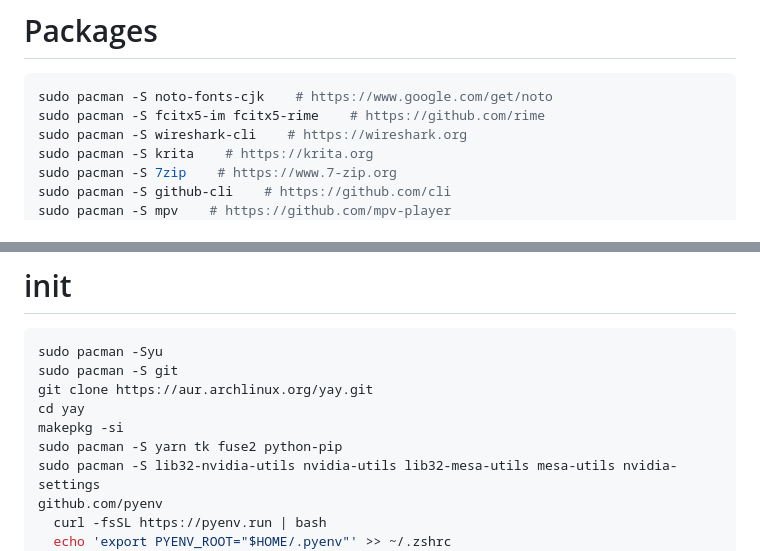
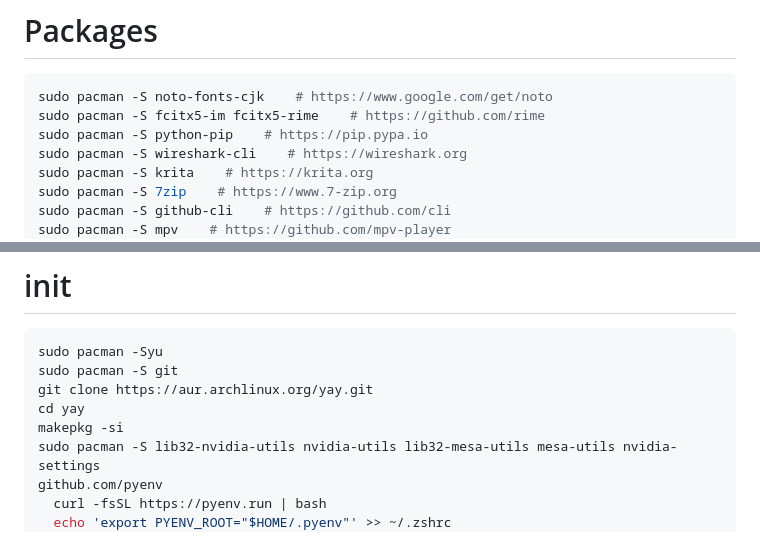
Before and after one commit to marisafreeman/marisafreeman.github.io, a Markdown page: README.md, 2 parts joined by grey strips. Drawn GitHub-style.

````diff
--- a/README.md
+++ b/README.md
@@ -83,6 +83,7 @@ https://github.com/Bistutu/FluentRead    https://addons.mozilla.org/zh-CN/firefo
 ```bash
 sudo pacman -S noto-fonts-cjk    # https://www.google.com/get/noto
 sudo pacman -S fcitx5-im fcitx5-rime    # https://github.com/rime
+sudo pacman -S python-pip    # https://pip.pypa.io
 sudo pacman -S wireshark-cli    # https://wireshark.org
 sudo pacman -S krita    # https://krita.org
 sudo pacman -S 7zip    # https://www.7-zip.org
@@ -144,7 +145,6 @@ sudo pacman -S git
 git clone https://aur.archlinux.org/yay.git
 cd yay
 makepkg -si
-sudo pacman -S yarn tk fuse2 python-pip
 sudo pacman -S lib32-nvidia-utils nvidia-utils lib32-mesa-utils mesa-utils nvidia-settings
 github.com/pyenv
   curl -fsSL https://pyenv.run | bash
````
